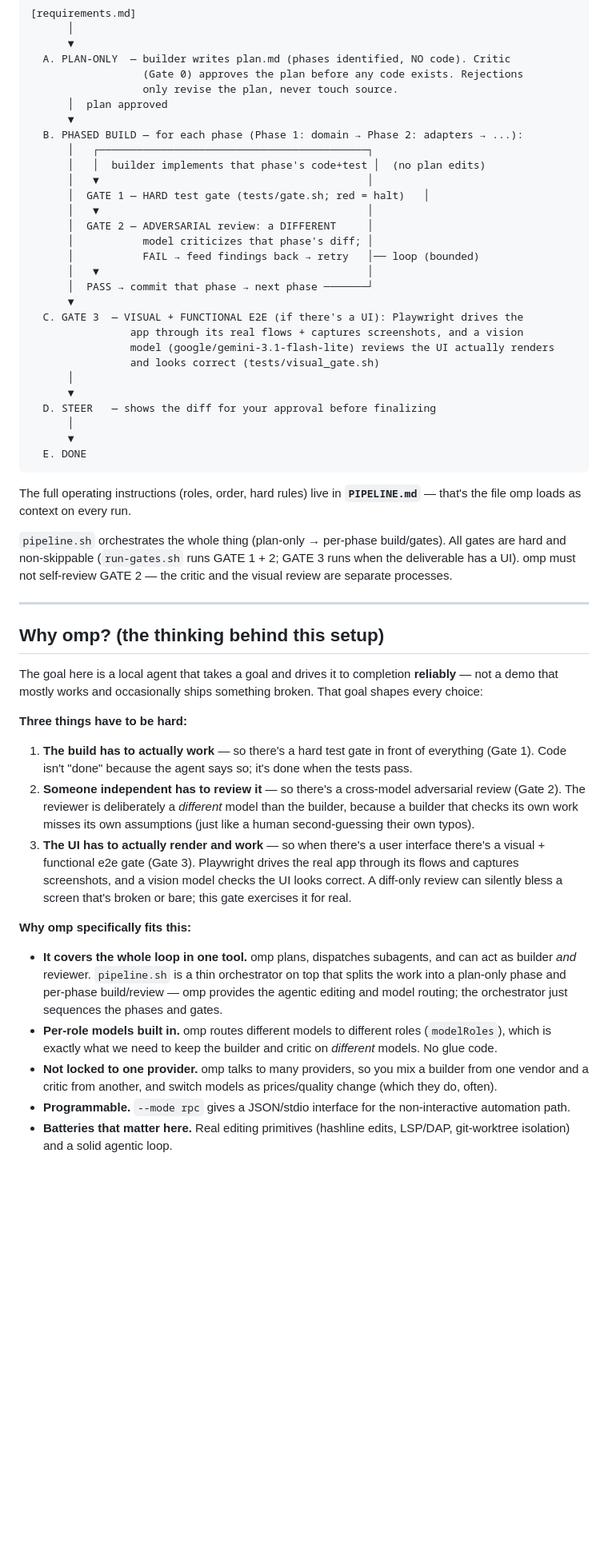
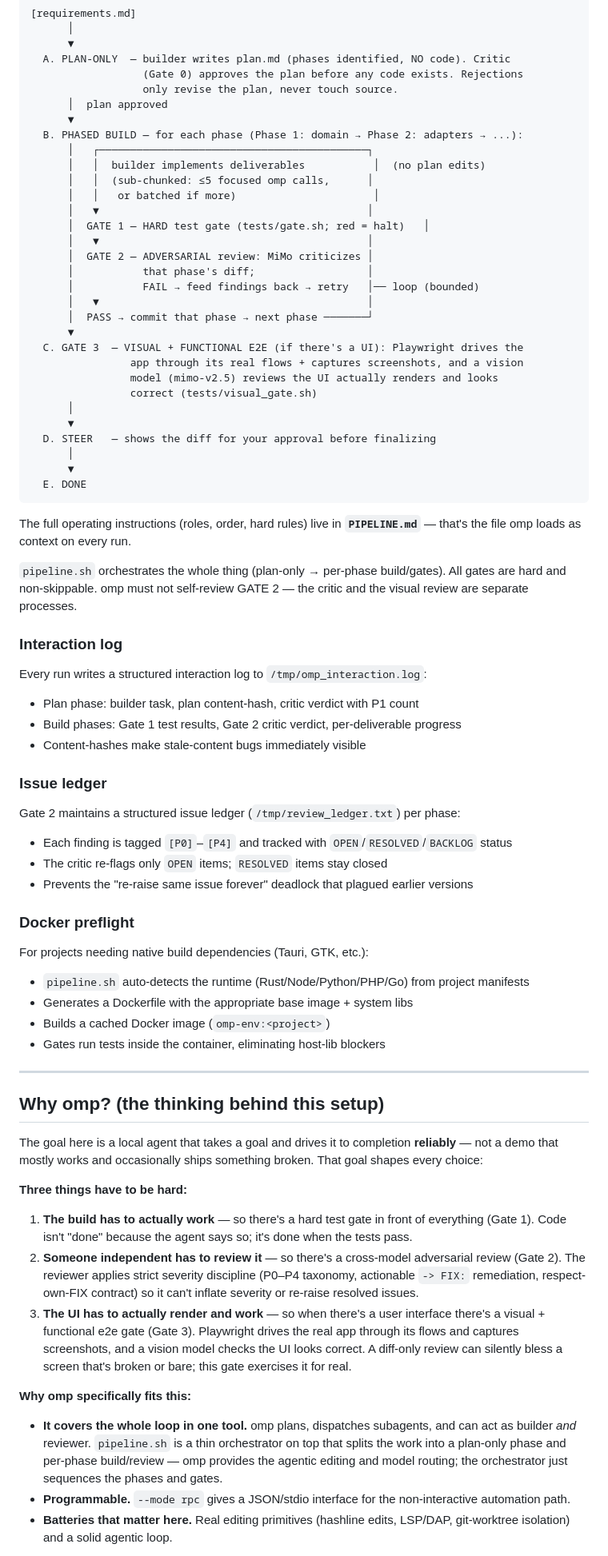
Before and after one commit to kaianuar/omp-agent, a Markdown page: README.md, the part around one of its changes. Shown at 80% size. Drawn GitHub-style; blank space fills up the shorter version.

```diff
--- a/README.md
+++ b/README.md
@@ -58,20 +59,22 @@ yourself end to end (scaffold, omp commands, steering, troubleshooting).
       ▼
   B. PHASED BUILD — for each phase (Phase 1: domain → Phase 2: adapters → ...):
       │   ┌───────────────────────────────────────────┐
-      │   │  builder implements that phase's code+test │  (no plan edits)
+      │   │  builder implements deliverables           │  (no plan edits)
+      │   │  (sub-chunked: ≤5 focused omp calls,      │
+      │   │   or batched if more)                      │
       │   ▼                                           │
       │  GATE 1 — HARD test gate (tests/gate.sh; red = halt)   │
       │   ▼                                           │
-      │  GATE 2 — ADVERSARIAL review: a DIFFERENT     │
-      │           model criticizes that phase's diff; │
+      │  GATE 2 — ADVERSARIAL review: MiMo criticizes │
+      │           that phase's diff;                  │
       │           FAIL → feed findings back → retry   │── loop (bounded)
       │   ▼                                           │
       │  PASS → commit that phase → next phase ───────┘
       ▼
   C. GATE 3  — VISUAL + FUNCTIONAL E2E (if there's a UI): Playwright drives the
                 app through its real flows + captures screenshots, and a vision
-                model (google/gemini-3.1-flash-lite) reviews the UI actually renders
-                and looks correct (tests/visual_gate.sh)
+                model (mimo-v2.5) reviews the UI actually renders and looks
+                correct (tests/visual_gate.sh)
       │
       ▼
   D. STEER   — shows the diff for your approval before finalizing
@@ -84,9 +87,30 @@ The full operating instructions (roles, order, hard rules) live in **`PIPELINE.m
 — that's the file omp loads as context on every run.
 
 `pipeline.sh` orchestrates the whole thing (plan-only → per-phase build/gates).
-All gates are hard and non-skippable (`run-gates.sh` runs GATE 1 + 2; GATE 3 runs
-when the deliverable has a UI). omp must not self-review GATE 2 — the critic and
-the visual review are separate processes.
+All gates are hard and non-skippable. omp must not self-review GATE 2 — the critic
+and the visual review are separate processes.
+
+### Interaction log
+
+Every run writes a structured interaction log to `/tmp/omp_interaction.log`:
+- Plan phase: builder task, plan content-hash, critic verdict with P1 count
+- Build phases: Gate 1 test results, Gate 2 critic verdict, per-deliverable progress
+- Content-hashes make stale-content bugs immediately visible
+
+### Issue ledger
+
+Gate 2 maintains a structured issue ledger (`/tmp/review_ledger.txt`) per phase:
+- Each finding is tagged `[P0]`–`[P4]` and tracked with `OPEN`/`RESOLVED`/`BACKLOG` status
+- The critic re-flags only `OPEN` items; `RESOLVED` items stay closed
+- Prevents the "re-raise same issue forever" deadlock that plagued earlier versions
+
+### Docker preflight
+
+For projects needing native build dependencies (Tauri, GTK, etc.):
+- `pipeline.sh` auto-detects the runtime (Rust/Node/Python/PHP/Go) from project manifests
+- Generates a Dockerfile with the appropriate base image + system libs
+- Builds a cached Docker image (`omp-env:<project>`)
+- Gates run tests inside the container, eliminating host-lib blockers
 
 ---
 
@@ -101,9 +125,9 @@ That goal shapes every choice:
    everything (Gate 1). Code isn't "done" because the agent says so; it's done when
    the tests pass.
 2. **Someone independent has to review it** — so there's a cross-model adversarial
-   review (Gate 2). The reviewer is deliberately a *different* model than the
-   builder, because a builder that checks its own work misses its own assumptions
-   (just like a human second-guessing their own typos).
+   review (Gate 2). The reviewer applies strict severity discipline (P0–P4 taxonomy,
+   actionable `-> FIX:` remediation, respect-own-FIX contract) so it can't inflate
+   severity or re-raise resolved issues.
 3. **The UI has to actually render and work** — so when there's a user interface
    there's a visual + functional e2e gate (Gate 3). Playwright drives the real app
    through its flows and captures screenshots, and a vision model checks the UI
@@ -116,12 +140,6 @@ That goal shapes every choice:
   splits the work into a plan-only phase and per-phase build/review — omp provides
   the agentic editing and model routing; the orchestrator just sequences the phases
   and gates.
-- **Per-role models built in.** omp routes different models to different roles
-  (`modelRoles`), which is exactly what we need to keep the builder and critic on
-  *different* models. No glue code.
-- **Not locked to one provider.** omp talks to many providers, so you mix a builder
-  from one vendor and a critic from another, and switch models as prices/quality
-  change (which they do, often).
 - **Programmable.** `--mode rpc` gives a JSON/stdio interface for the non-interactive
   automation path.
 - **Batteries that matter here.** Real editing primitives (hashline edits, LSP/DAP,
```
Also changed, not shown: other parts of README.md (+50 -50 lines).
